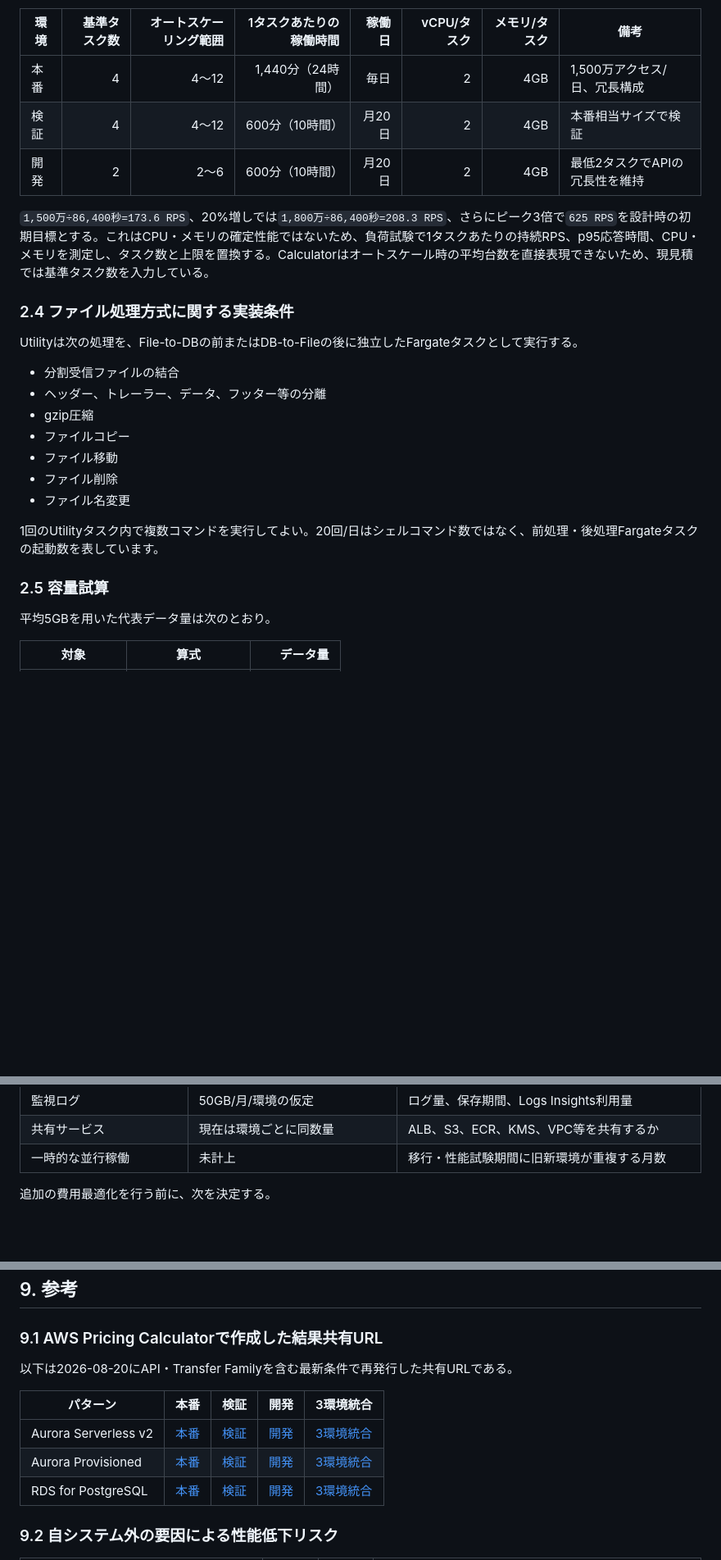
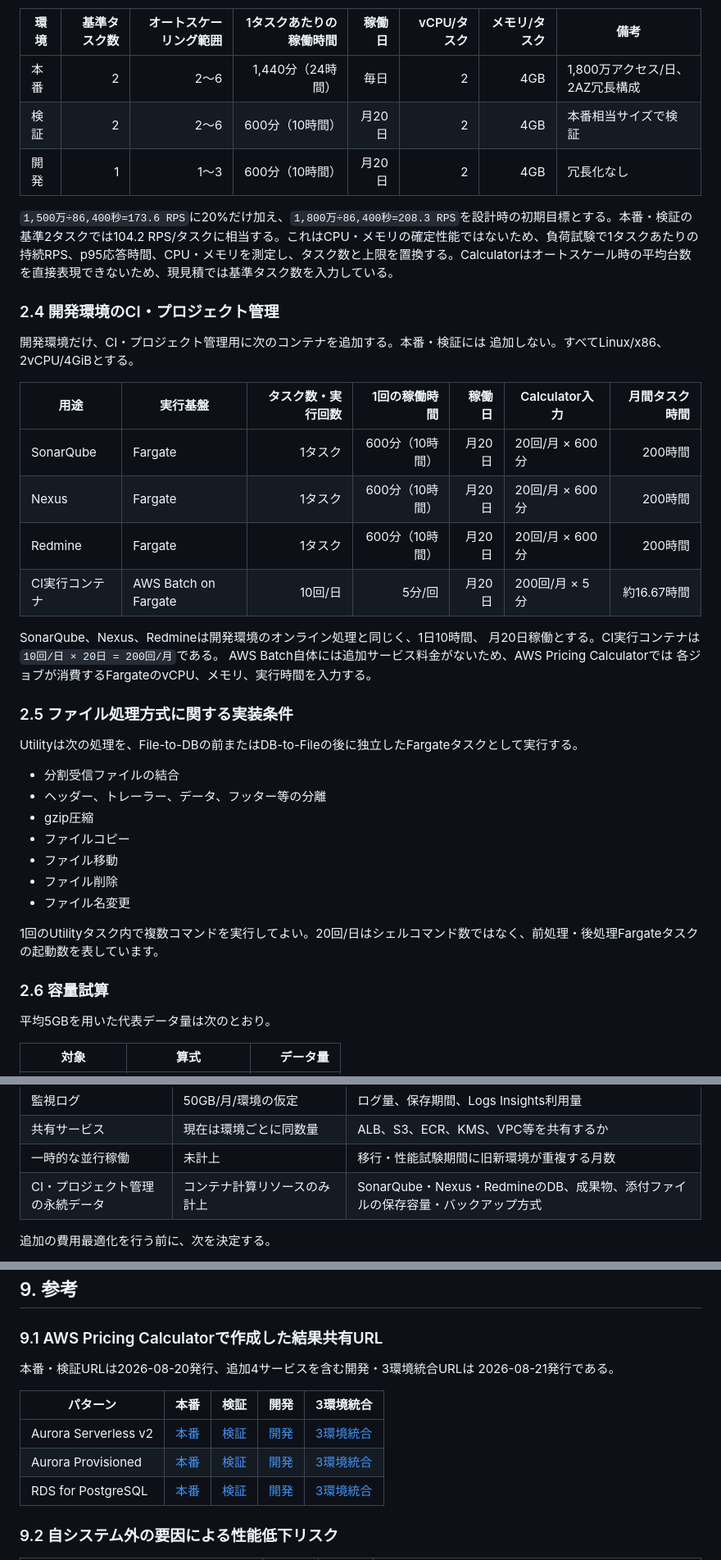
Before and after one commit to r-ohno/tradingview, a Markdown page: AWSPricingCalculator.md, 3 parts joined by grey strips. Shown at 82% size. Drawn GitHub-style; blank space fills up the shorter version.

```diff
--- a/AWSPricingCalculator.md
+++ b/AWSPricingCalculator.md
@@ -55,13 +56,30 @@ Web API用Spring Bootアプリは別ECSサービスとして次のとおり。
 
 | 環境 | 基準タスク数 | オートスケーリング範囲 | 1タスクあたりの稼働時間 | 稼働日 | vCPU/タスク | メモリ/タスク | 備考 |
 | ---- | -----------: | ---------------------: | ----------------------: | -----: | ----------: | ------------: | ---- |
-| 本番 | 4 | 4～12 | 1,440分（24時間） | 毎日 | 2 | 4GB | 1,500万アクセス/日、冗長構成 |
-| 検証 | 4 | 4～12 | 600分（10時間） | 月20日 | 2 | 4GB | 本番相当サイズで検証 |
-| 開発 | 2 | 2～6 | 600分（10時間） | 月20日 | 2 | 4GB | 最低2タスクでAPIの冗長性を維持 |
+| 本番 | 2 | 2～6 | 1,440分（24時間） | 毎日 | 2 | 4GB | 1,800万アクセス/日、2AZ冗長構成 |
+| 検証 | 2 | 2～6 | 600分（10時間） | 月20日 | 2 | 4GB | 本番相当サイズで検証 |
+| 開発 | 1 | 1～3 | 600分（10時間） | 月20日 | 2 | 4GB | 冗長化なし |
 
-`1,500万÷86,400秒=173.6 RPS`、20%増しでは`1,800万÷86,400秒=208.3 RPS`、さらにピーク3倍で`625 RPS`を設計時の初期目標とする。これはCPU・メモリの確定性能ではないため、負荷試験で1タスクあたりの持続RPS、p95応答時間、CPU・メモリを測定し、タスク数と上限を置換する。Calculatorはオートスケール時の平均台数を直接表現できないため、現見積では基準タスク数を入力している。
+`1,500万÷86,400秒=173.6 RPS`に20%だけ加え、`1,800万÷86,400秒=208.3 RPS`を設計時の初期目標とする。本番・検証の基準2タスクでは104.2 RPS/タスクに相当する。これはCPU・メモリの確定性能ではないため、負荷試験で1タスクあたりの持続RPS、p95応答時間、CPU・メモリを測定し、タスク数と上限を置換する。Calculatorはオートスケール時の平均台数を直接表現できないため、現見積では基準タスク数を入力している。
 
-### 2.4 ファイル処理方式に関する実装条件
+### 2.4 開発環境のCI・プロジェクト管理
+
+開発環境だけ、CI・プロジェクト管理用に次のコンテナを追加する。本番・検証には
+追加しない。すべてLinux/x86、2vCPU/4GiBとする。
+
+| 用途 | 実行基盤 | タスク数・実行回数 | 1回の稼働時間 | 稼働日 | Calculator入力 | 月間タスク時間 |
+| ---- | -------- | -----------------: | -------------: | -----: | --------------- | ---------------: |
+| SonarQube | Fargate | 1タスク | 600分（10時間） | 月20日 | 20回/月 × 600分 | 200時間 |
+| Nexus | Fargate | 1タスク | 600分（10時間） | 月20日 | 20回/月 × 600分 | 200時間 |
+| Redmine | Fargate | 1タスク | 600分（10時間） | 月20日 | 20回/月 × 600分 | 200時間 |
+| CI実行コンテナ | AWS Batch on Fargate | 10回/日 | 5分/回 | 月20日 | 200回/月 × 5分 | 約16.67時間 |
+
+SonarQube、Nexus、Redmineは開発環境のオンライン処理と同じく、1日10時間、
+月20日稼働とする。CI実行コンテナは`10回/日 × 20日 = 200回/月`である。
+AWS Batch自体には追加サービス料金がないため、AWS Pricing Calculatorでは
+各ジョブが消費するFargateのvCPU、メモリ、実行時間を入力する。
+
+### 2.5 ファイル処理方式に関する実装条件
 
 Utilityは次の処理を、File-to-DBの前またはDB-to-Fileの後に独立したFargateタスクとして実行する。
 
@@ -75,7 +93,7 @@ Utilityは次の処理を、File-to-DBの前またはDB-to-Fileの後に独立
 
 1回のUtilityタスク内で複数コマンドを実行してよい。20回/日はシェルコマンド数ではなく、前処理・後処理Fargateタスクの起動数を表しています。
 
-### 2.5 容量試算
+### 2.6 容量試算
 
 平均5GBを用いた代表データ量は次のとおり。
 
@@ -263,6 +293,7 @@ Calculator入力は、ベースライン500 I/O/s、ピーク5,000 I/O/s、ピ
 | 監視ログ                       | 50GB/月/環境の仮定               | ログ量、保存期間、Logs Insights利用量              |
 | 共有サービス                   | 現在は環境ごとに同数量           | ALB、S3、ECR、KMS、VPC等を共有するか               |
 | 一時的な並行稼働               | 未計上                           | 移行・性能試験期間に旧新環境が重複する月数         |
+| CI・プロジェクト管理の永続データ | コンテナ計算リソースのみ計上     | SonarQube・Nexus・RedmineのDB、成果物、添付ファイルの保存容量・バックアップ方式 |
 
 追加の費用最適化を行う前に、次を決定する。
 
@@ -288,7 +319,8 @@ Calculator入力は、ベースライン500 I/O/s、ピーク5,000 I/O/s、ピ
 
 ### 9.1 AWS Pricing Calculatorで作成した結果共有URL
 
-以下は2026-08-20にAPI・Transfer Familyを含む最新条件で再発行した共有URLである。
+本番・検証URLは2026-08-20発行、追加4サービスを含む開発・3環境統合URLは
+2026-08-21発行である。
 
 | パターン             | 本番                                                                                  | 検証                                                                                  | 開発                                                                                  | 3環境統合                                                                                  |
 | -------------------- | ------------------------------------------------------------------------------------- | ------------------------------------------------------------------------------------- | ------------------------------------------------------------------------------------- | ------------------------------------------------------------------------------------------ |
```
Also changed, not shown: other parts of AWSPricingCalculator.md (+39 -26 lines).
